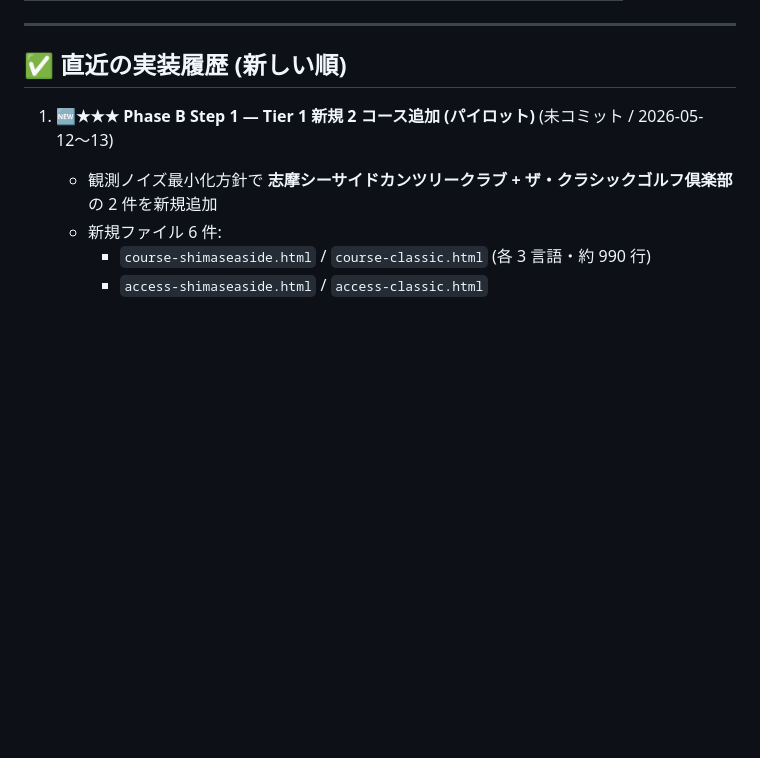
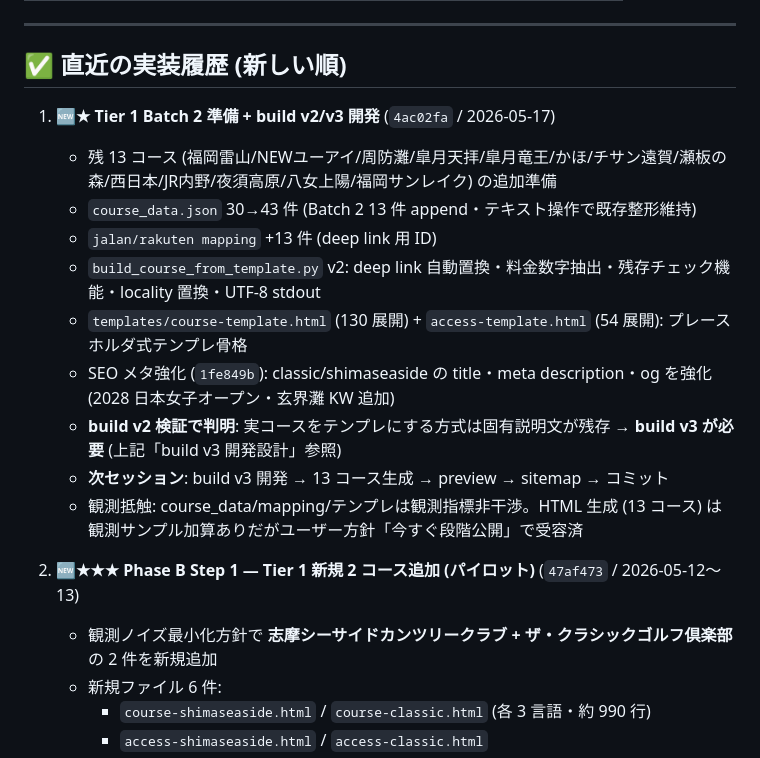
Before and after one commit to fukuokacolor-web/fukuoka-golf-guide, a Markdown page: NEXT_SESSION.md, the part around one of its changes. GitHub-like rendering; blank space fills up the shorter version.

```diff
--- a/NEXT_SESSION.md
+++ b/NEXT_SESSION.md
@@ -59,7 +93,18 @@ CTA Position / Language / Link Text / Link URL / Nav Section / Page / Service /
 
 ## ✅ 直近の実装履歴 (新しい順)
 
-1. **🆕★★★ Phase B Step 1 — Tier 1 新規 2 コース追加 (パイロット)** (未コミット / 2026-05-12〜13)
+1. **🆕★ Tier 1 Batch 2 準備 + build v2/v3 開発** (`4ac02fa` / 2026-05-17)
+   - 残 13 コース (福岡雷山/NEWユーアイ/周防灘/皐月天拝/皐月竜王/かほ/チサン遠賀/瀬板の森/西日本/JR内野/夜須高原/八女上陽/福岡サンレイク) の追加準備
+   - `course_data.json` 30→43 件 (Batch 2 13 件 append・テキスト操作で既存整形維持)
+   - `jalan/rakuten mapping` +13 件 (deep link 用 ID)
+   - `build_course_from_template.py` v2: deep link 自動置換・料金数字抽出・残存チェック機能・locality 置換・UTF-8 stdout
+   - `templates/course-template.html` (130 展開) + `access-template.html` (54 展開): プレースホルダ式テンプレ骨格
+   - SEO メタ強化 (`1fe849b`): classic/shimaseaside の title・meta description・og を強化 (2028 日本女子オープン・玄界灘 KW 追加)
+   - **build v2 検証で判明**: 実コースをテンプレにする方式は固有説明文が残存 → **build v3 が必要** (上記「build v3 開発設計」参照)
+   - **次セッション**: build v3 開発 → 13 コース生成 → preview → sitemap → コミット
+   - 観測抵触: course_data/mapping/テンプレは観測指標非干渉。HTML 生成 (13 コース) は観測サンプル加算ありだがユーザー方針「今すぐ段階公開」で受容済
+
+1. **🆕★★★ Phase B Step 1 — Tier 1 新規 2 コース追加 (パイロット)** (`47af473` / 2026-05-12〜13)
    - 観測ノイズ最小化方針で **志摩シーサイドカンツリークラブ + ザ・クラシックゴルフ倶楽部** の 2 件を新規追加
    - 新規ファイル 6 件:
      - `course-shimaseaside.html` / `course-classic.html` (各 3 言語・約 990 行)
```
Also changed, not shown: other parts of NEXT_SESSION.md (+38 -4 lines).
